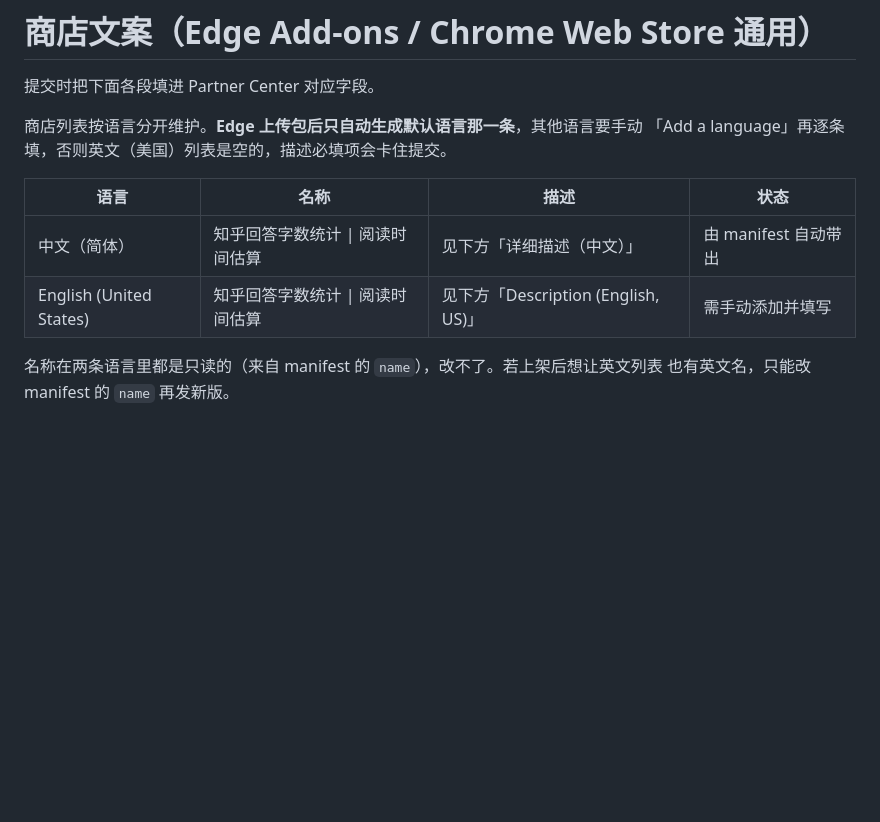
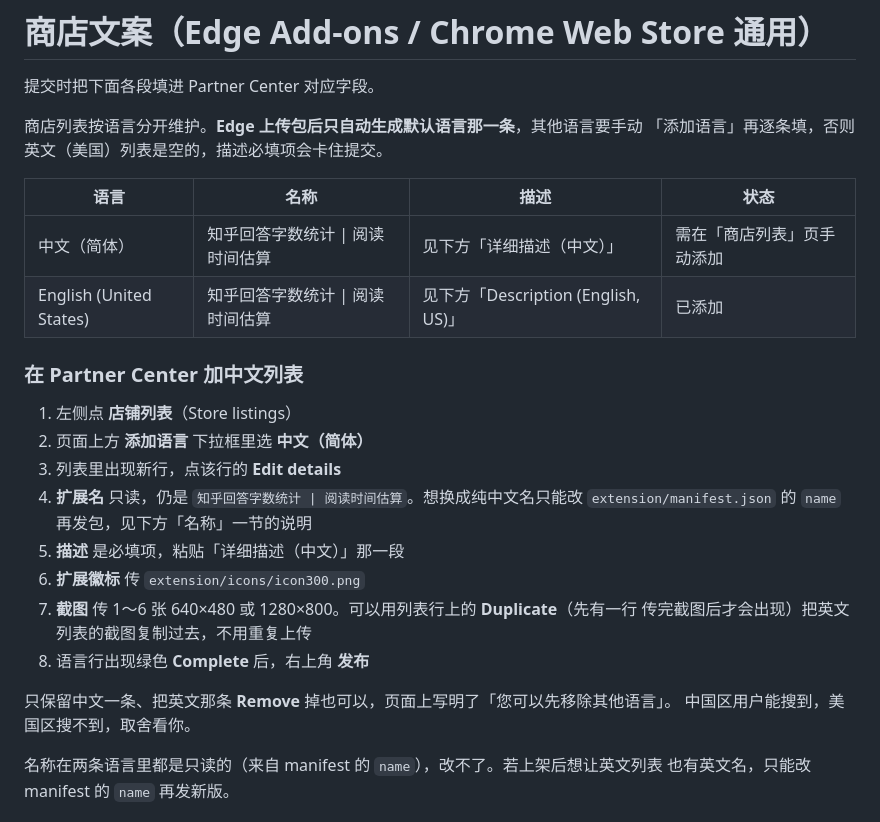
Before and after one commit to chloeeee72/zhihu-answer-metrics, a Markdown page: extension/store/商店文案.md, the part around the change. GitHub-like rendering; blank space fills up the shorter version.

Commit message:
docs(store): 补 Partner Center 添加中文列表的步骤
- 商店列表页「添加语言」选中文（简体），逐行 Edit details 填描述与徽标
- 截图可用行上的 Duplicate 从英文列表复制，避免重复上传
- 说明语言行的 Complete 状态与发布按钮的关系

```diff
--- a/extension/store/商店文案.md
+++ b/extension/store/商店文案.md
@@ -3,12 +3,28 @@
 提交时把下面各段填进 Partner Center 对应字段。
 
 商店列表按语言分开维护。**Edge 上传包后只自动生成默认语言那一条**，其他语言要手动
-「Add a language」再逐条填，否则英文（美国）列表是空的，描述必填项会卡住提交。
+「添加语言」再逐条填，否则英文（美国）列表是空的，描述必填项会卡住提交。
 
 | 语言 | 名称 | 描述 | 状态 |
 | --- | --- | --- | --- |
-| 中文（简体） | 知乎回答字数统计 \| 阅读时间估算 | 见下方「详细描述（中文）」 | 由 manifest 自动带出 |
-| English (United States) | 知乎回答字数统计 \| 阅读时间估算 | 见下方「Description (English, US)」 | 需手动添加并填写 |
+| 中文（简体） | 知乎回答字数统计 \| 阅读时间估算 | 见下方「详细描述（中文）」 | 需在「商店列表」页手动添加 |
+| English (United States) | 知乎回答字数统计 \| 阅读时间估算 | 见下方「Description (English, US)」 | 已添加 |
+
+### 在 Partner Center 加中文列表
+
+1. 左侧点 **店铺列表**（Store listings）
+2. 页面上方 **添加语言** 下拉框里选 **中文（简体）**
+3. 列表里出现新行，点该行的 **Edit details**
+4. **扩展名** 只读，仍是 `知乎回答字数统计 | 阅读时间估算`。想换成纯中文名只能改
+   `extension/manifest.json` 的 `name` 再发包，见下方「名称」一节的说明
+5. **描述** 是必填项，粘贴「详细描述（中文）」那一段
+6. **扩展徽标** 传 `extension/icons/icon300.png`
+7. **截图** 传 1～6 张 640×480 或 1280×800。可以用列表行上的 **Duplicate**（先有一行
+   传完截图后才会出现）把英文列表的截图复制过去，不用重复上传
+8. 语言行出现绿色 **Complete** 后，右上角 **发布**
+
+只保留中文一条、把英文那条 **Remove** 掉也可以，页面上写明了「您可以先移除其他语言」。
+中国区用户能搜到，美国区搜不到，取舍看你。
 
 名称在两条语言里都是只读的（来自 manifest 的 `name`），改不了。若上架后想让英文列表
 也有英文名，只能改 manifest 的 `name` 再发新版。
```
